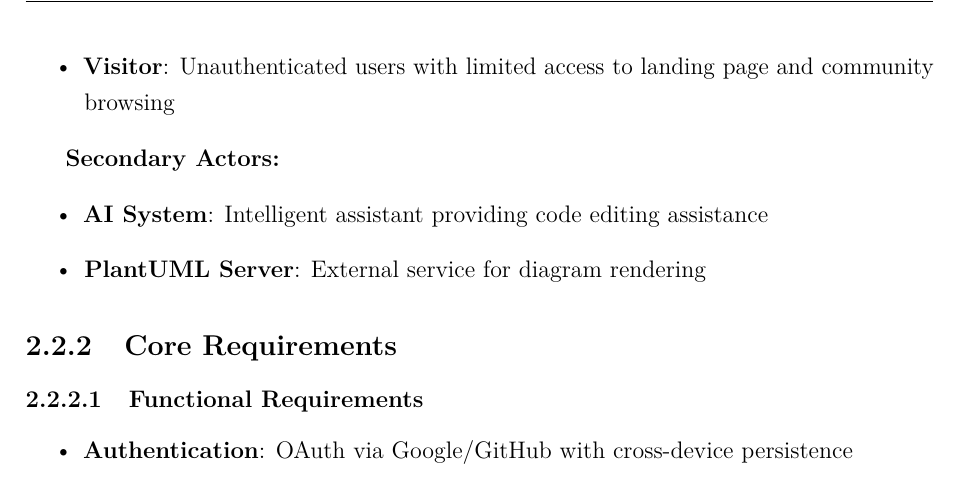
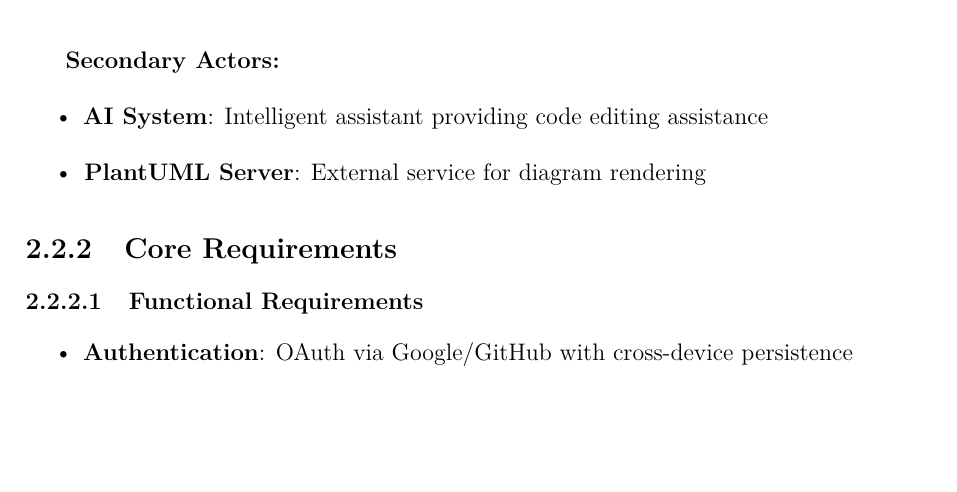
Before and after one commit to souhaib-askri/report_pfe, a LaTeX thesis (report.tex, which reads chapters/chapter2v_1.tex): part of page 15 of 64, cut at the place of the change, the shorter picture padded with empty space. Compiled offline with pdfLaTeX.

Commit message:
report: correct diagrams ,delete visitor

```diff
--- a/chapters/chapter2v_1.tex
+++ b/chapters/chapter2v_1.tex
@@ -24,7 +24,6 @@ The project follows agile development using Scrum framework for iterative develo
 \textbf{Primary Actors:}
 \begin{itemize}
     \item \textbf{User}: Authenticated individuals with full platform access including workspace management and community interaction
-    \item \textbf{Visitor}: Unauthenticated users with limited access to landing page and community browsing
 \end{itemize}
 
 \textbf{Secondary Actors:}
```
Also changed, not shown: conception/SprintII/sequence_diagrams/sequence_authentication_1_1_AuthenticateUsingGoogleAccount.png, conception/SprintII/use_case_diagrams/refined_use_case_feature_auth.png, conception/SprintII/use_case_diagrams/refined_use_case_feature_explore_landing_page.png, conception/SprintII/use_case_diagrams/use_case_diagram_of_SprintII.png, conception/SprintIV/Activity_diagrams/edit_diagams.png, conception/SprintV/use_case_diagrams/refined_use_case_feature_community_interaction.png, conception/global_use_case_diagram.png, 15 other files.
